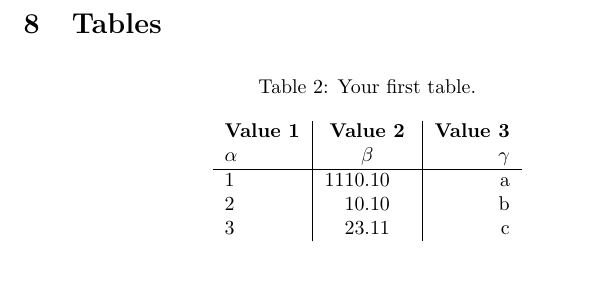
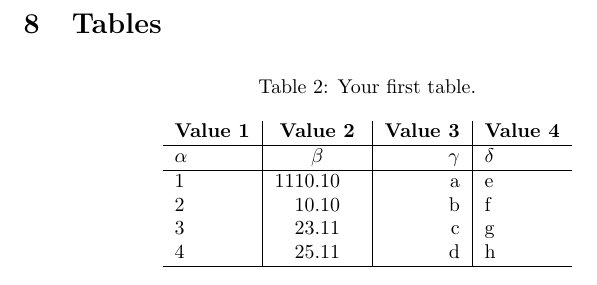
Before and after one commit to MarekDudek/latex-tutorial, a LaTeX document (first-doc.tex): part of page 9 of 10, cut so that both start at the same text. Compiled offline with pdfLaTeX.

Commit message:
added row and column

```diff
--- a/first-doc.tex
+++ b/first-doc.tex
@@ -168,13 +168,16 @@
 	\begin{center}
 	    \caption{Your first table.}
 	    \label{tab:table1}
-	    \begin{tabular}{l|S|r}
-		\textbf{Value 1} & \textbf{Value 2} & \textbf{Value 3}\\
-		$\alpha$ & $\beta$ & $\gamma$\\
+	    \begin{tabular}{l|S|r|l}
+		\textbf{Value 1} & \textbf{Value 2} & \textbf{Value 3} & \textbf{Value 4} \\
 		\hline
-		1 & 1110.1 & a\\
-		2 & 10.1 & b\\
-		3 & 23.113231 & c\\
+		$\alpha$         & $\beta$          & $\gamma$         & $\delta$         \\
+		\hline
+		1 & 1110.1    & a & e \\
+		2 & 10.1      & b & f \\
+		3 & 23.113231 & c & g \\
+		4 & 25.113231 & d & h \\
+		\hline
 	    \end{tabular}
 	\end{center}
     \end{table}
```
